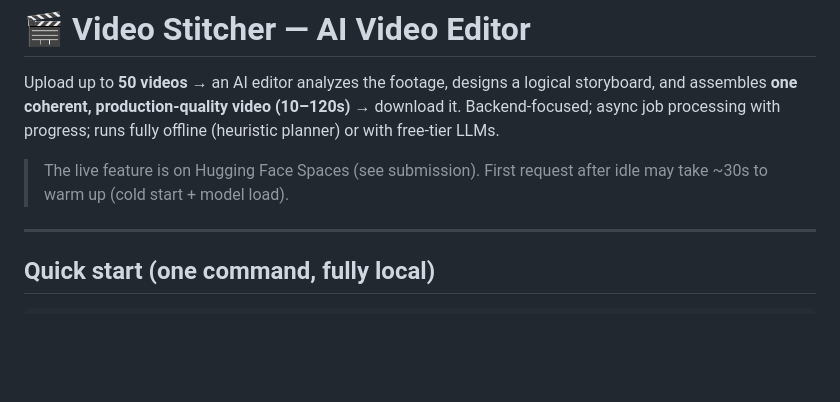
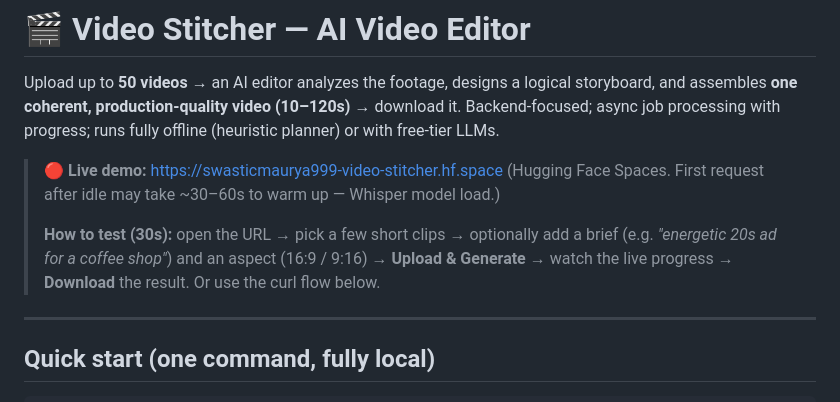
Before and after one commit to swasticmaurya999-tech/video-stitcher, a Markdown page: README.md, the part around the change. GitHub-like rendering; blank space fills up the shorter version.

Commit message:
Update README and WALKTHROUGH for clarity on features and usage instructions

```diff
--- a/README.md
+++ b/README.md
@@ -14,8 +14,12 @@ Upload up to **50 videos** → an AI editor analyzes the footage, designs a logi
 assembles **one coherent, production-quality video (10–120s)** → download it. Backend-focused;
 async job processing with progress; runs fully offline (heuristic planner) or with free-tier LLMs.
 
-> The live feature is on Hugging Face Spaces (see submission). First request after idle may take
-> ~30s to warm up (cold start + model load).
+> **🔴 Live demo:** https://swasticmaurya999-video-stitcher.hf.space
+> (Hugging Face Spaces. First request after idle may take ~30–60s to warm up — Whisper model load.)
+>
+> **How to test (30s):** open the URL → pick a few short clips → optionally add a brief
+> (e.g. *"energetic 20s ad for a coffee shop"*) and an aspect (16:9 / 9:16) → **Upload & Generate** →
+> watch the live progress → **Download** the result. Or use the curl flow below.
 
 ---
 
```
Also changed, not shown: WALKTHROUGH.md (+66 -114 lines).
